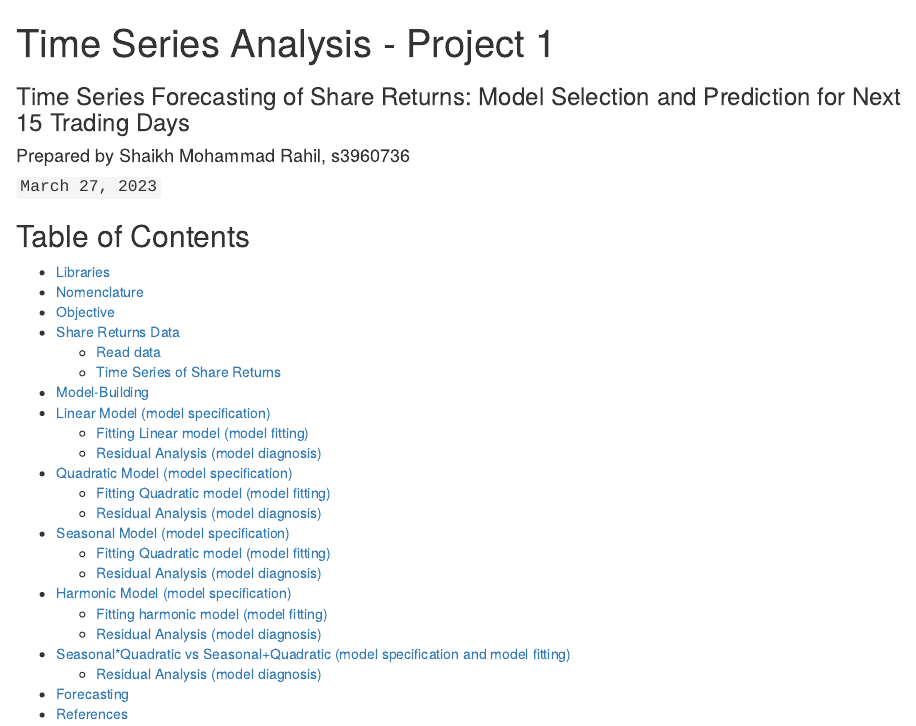
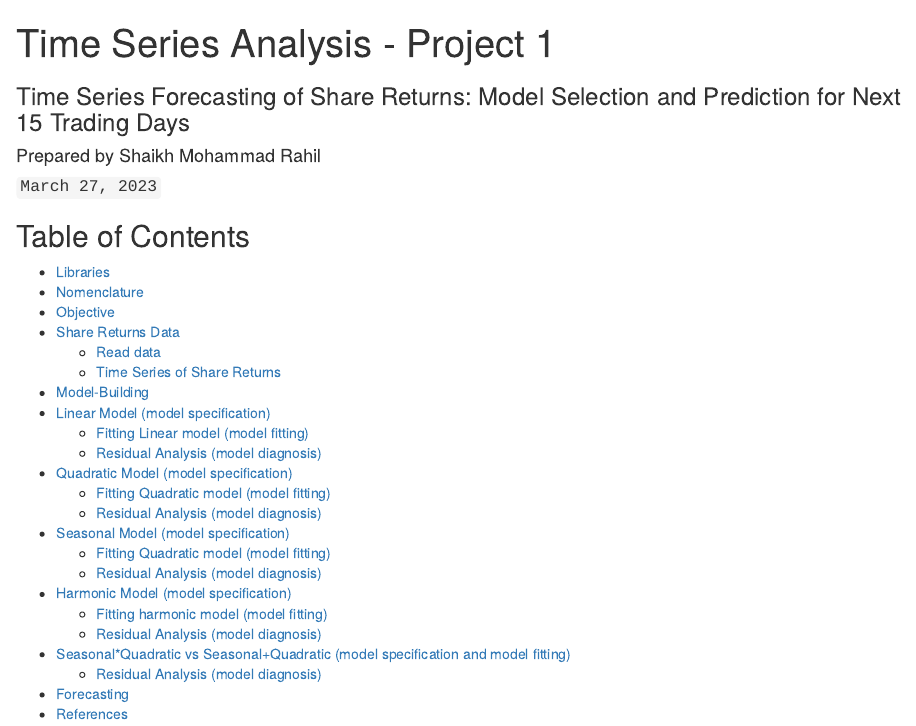
Before and after one commit to Rahil-An-Analyst/Time-Series-Analysis, an R Markdown document (Project_1_Share_Returns_Time_Series_Forecasting/Time Series Analysis - Project 1.Rmd): the page in a window 1100 px wide, from its top. Rendered offline with R 4.5, knitr and Pandoc, with nearby package versions; some code elsewhere in the file could not run offline.

Commit message:
Update Time Series Analysis - Project 1.Rmd

```diff
--- a/Project_1_Share_Returns_Time_Series_Forecasting/Time Series Analysis - Project 1.Rmd
+++ b/Project_1_Share_Returns_Time_Series_Forecasting/Time Series Analysis - Project 1.Rmd
@@ -1,7 +1,7 @@
 ---
 title: "Time Series Analysis - Project 1"
 subtitle: "Time Series Forecasting of Share Returns: Model Selection and Prediction for Next 15 Trading Days"
-author: "Prepared by Shaikh Mohammad Rahil, s3960736"
+author: "Prepared by Shaikh Mohammad Rahil"
 date: "` March 27, 2023`"
 output:
   html_document:
```
